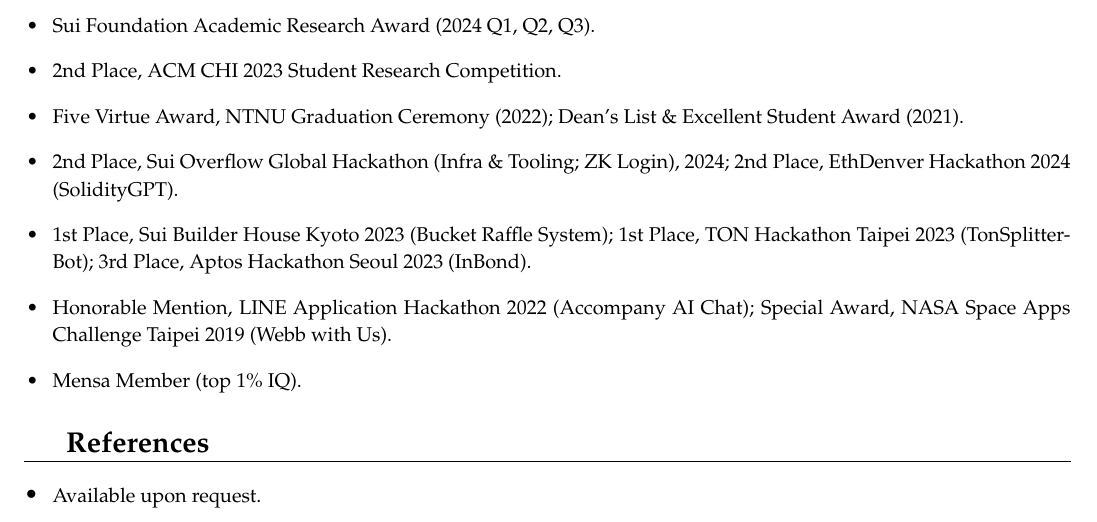
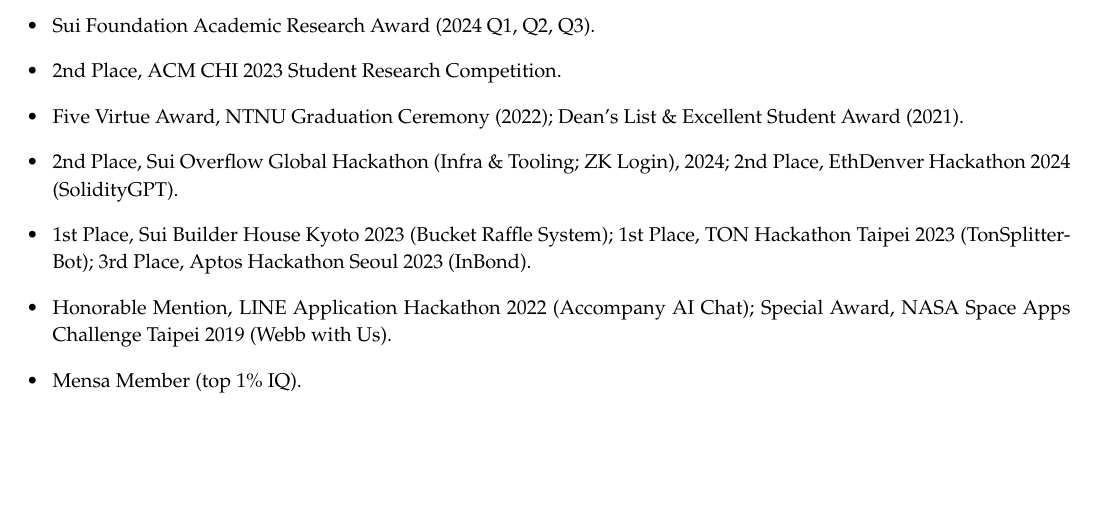
Before and after one commit to EasonC13/Eason-Resume-Overleaf, a LaTeX CV (resume.tex): part of page 3 of 3, cut so that both start at the same text, the shorter picture padded with empty space. Compiled offline with pdfLaTeX.

Commit message:
Updates from Overleaf

```diff
--- a/resume.tex
+++ b/resume.tex
@@ -235,10 +235,10 @@
 %======================
 % REFERENCES
 %======================
-\csection{References}{\small
-    \begin{itemize}
-        \item \footnotesize Available upon request.
-    \end{itemize}
-}
+% \csection{References}{\small
+%     \begin{itemize}
+%         \item \footnotesize Available upon request.
+%     \end{itemize}
+% }
 
 \end{document}
```
